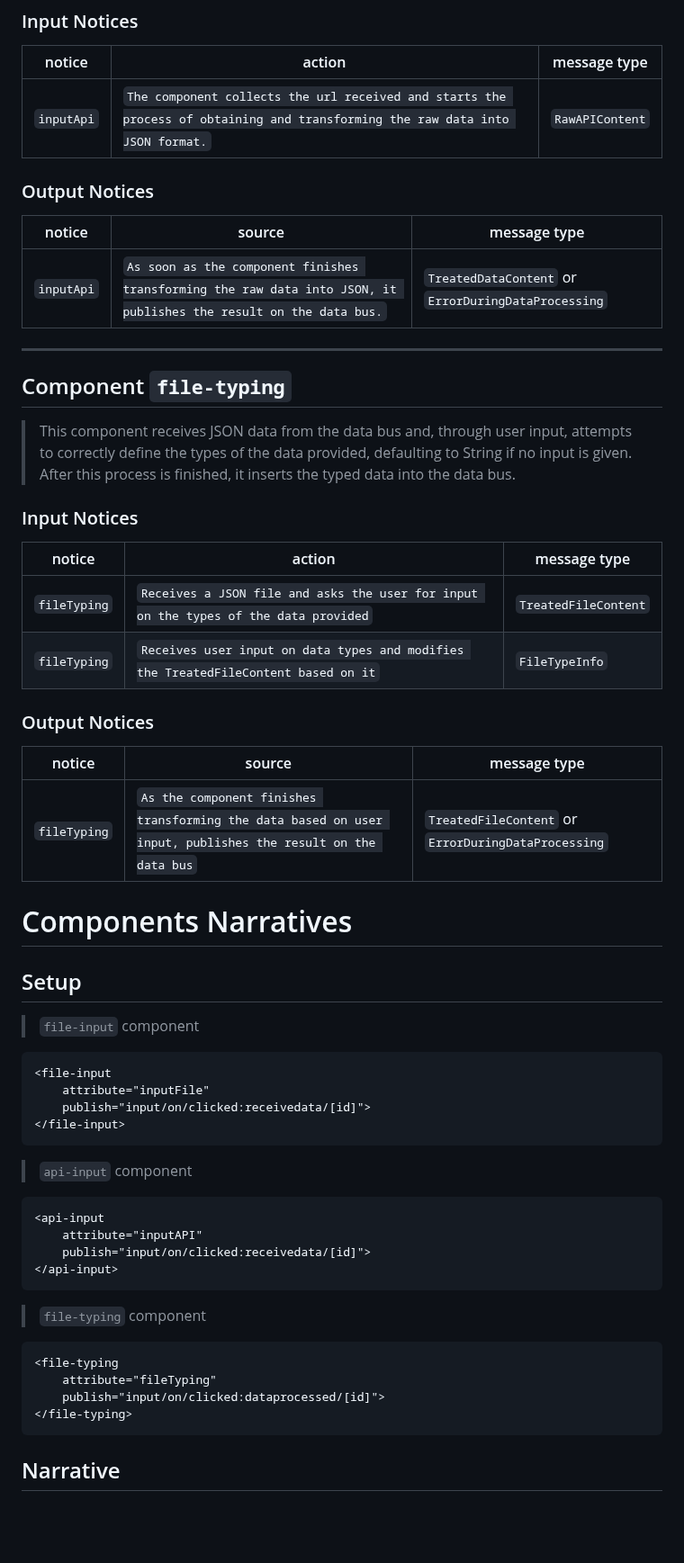
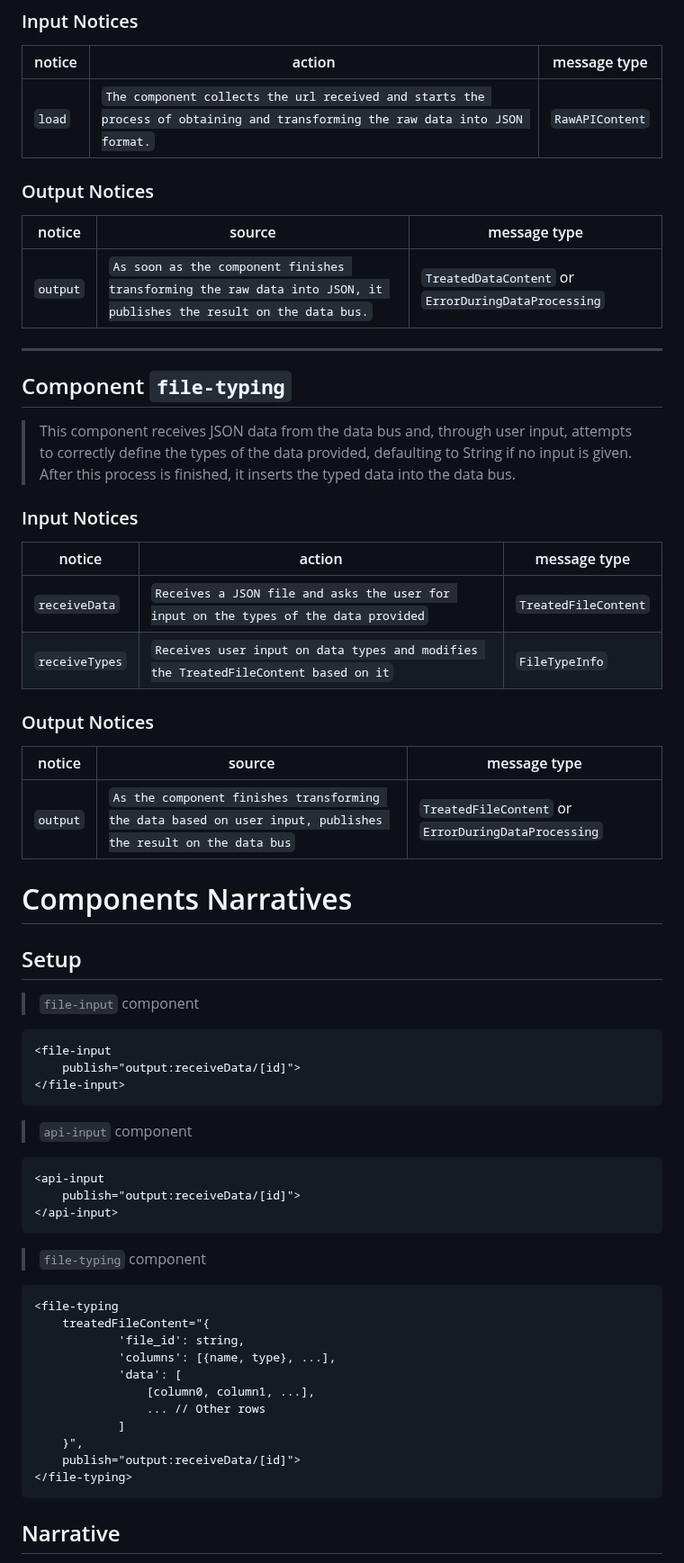
Before and after one commit to mundorum-lab/datasci, a Markdown page: modules/data/README.md, the part around one of its changes. Shown at 90% size. GitHub-like rendering; blank space fills up the shorter version.

Commit message:
Changes specification based on P5

```diff
--- a/modules/data/README.md
+++ b/modules/data/README.md
@@ -89,13 +89,13 @@ notice    | source | message type
 
 notice | action | message type
 -------| ------ | ------------
-`inputApi` | `The component collects the url received and starts the process of obtaining and transforming the raw data into JSON format.` | `RawAPIContent`
+`load` | `The component collects the url received and starts the process of obtaining and transforming the raw data into JSON format.` | `RawAPIContent`
 
 ### Output Notices
 
 notice    | source | message type
 ----------| -------| ------------
-`inputApi` | `As soon as the component finishes transforming the raw data into JSON, it publishes the result on the data bus.` | `TreatedDataContent` or `ErrorDuringDataProcessing`
+`output` | `As soon as the component finishes transforming the raw data into JSON, it publishes the result on the data bus.` | `TreatedDataContent` or `ErrorDuringDataProcessing`
 
 ---
 ## Component `file-typing`
@@ -106,14 +106,14 @@ notice    | source | message type
 
 notice | action | message type
 -------| ------ | ------------
-`fileTyping` | `Receives a JSON file and asks the user for input on the types of the data provided` | `TreatedFileContent`
-`fileTyping` | `Receives user input on data types and modifies the TreatedFileContent based on it` | `FileTypeInfo`
+`receiveData` | `Receives a JSON file and asks the user for input on the types of the data provided` | `TreatedFileContent`
+`receiveTypes` | `Receives user input on data types and modifies the TreatedFileContent based on it` | `FileTypeInfo`
 
 ### Output Notices
 
 notice    | source | message type
 ----------| -------| ------------
-`fileTyping` | `As the component finishes transforming the data based on user input, publishes the result on the data bus` | `TreatedFileContent` or `ErrorDuringDataProcessing`
+`output` | `As the component finishes transforming the data based on user input, publishes the result on the data bus` | `TreatedFileContent` or `ErrorDuringDataProcessing`
 
 # Components Narratives
 
@@ -121,22 +121,27 @@ notice    | source | message type
 > `file-input` component
 ~~~html
 <file-input
-	attribute="inputFile"
-	publish="input/on/clicked:receivedata/[id]">
+	publish="output:receiveData/[id]">
 </file-input>
 ~~~
 > `api-input` component
 ~~~html
 <api-input
-	attribute="inputAPI"
-    publish="input/on/clicked:receivedata/[id]">
+    publish="output:receiveData/[id]">
 </api-input>
 ~~~
 > `file-typing` component
 ~~~html
 <file-typing
-	attribute="fileTyping"
-	publish="input/on/clicked:dataprocessed/[id]">
+	treatedFileContent="{
+			'file_id': string,
+			'columns': [{name, type}, ...],
+			'data': [
+				[column0, column1, ...],
+				... // Other rows
+			]
+	}",
+	publish="output:receiveData/[id]">
 </file-typing>
 ~~~
 
```
Also changed, not shown: other parts of modules/data/README.md (+2 -2 lines).
